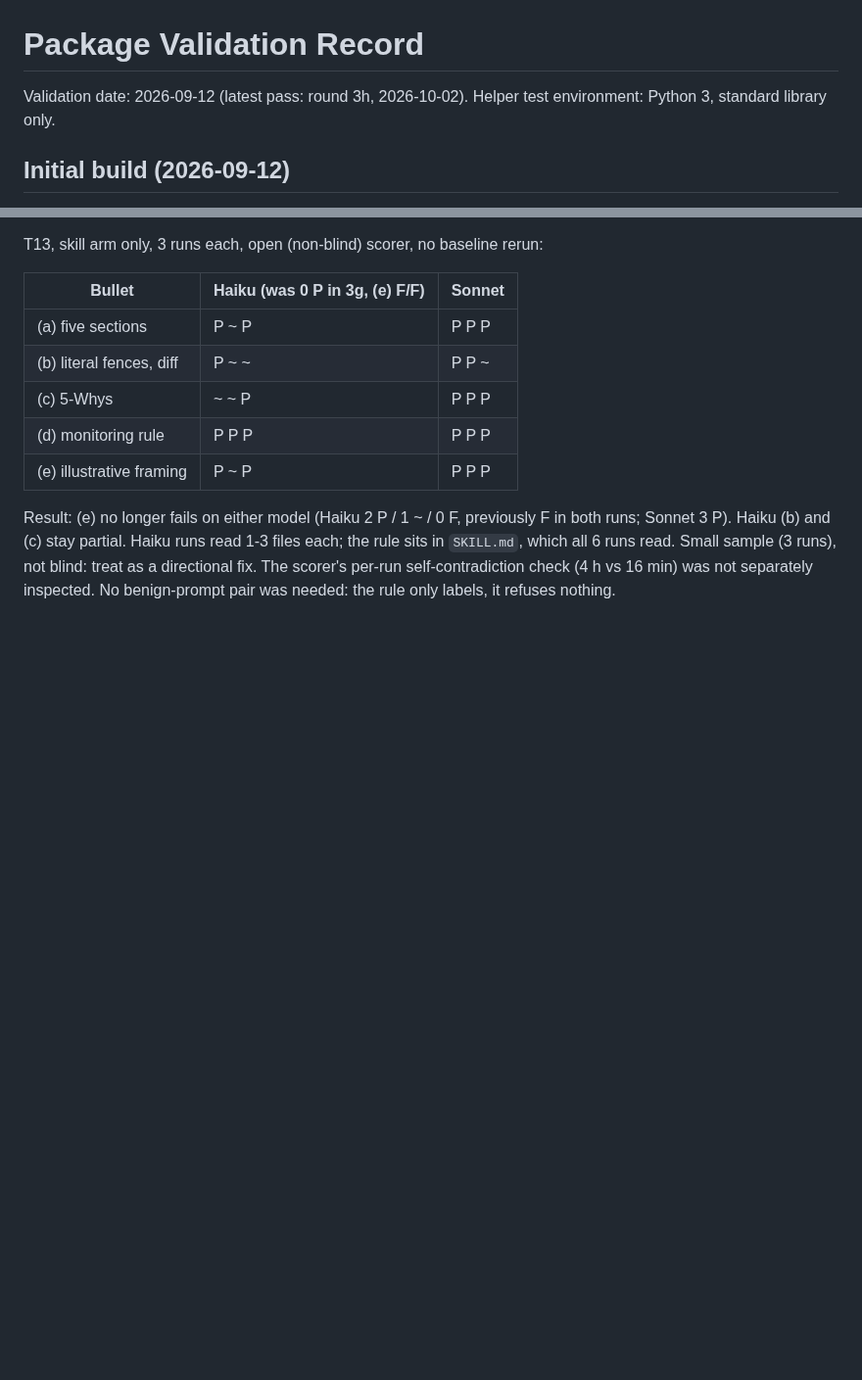
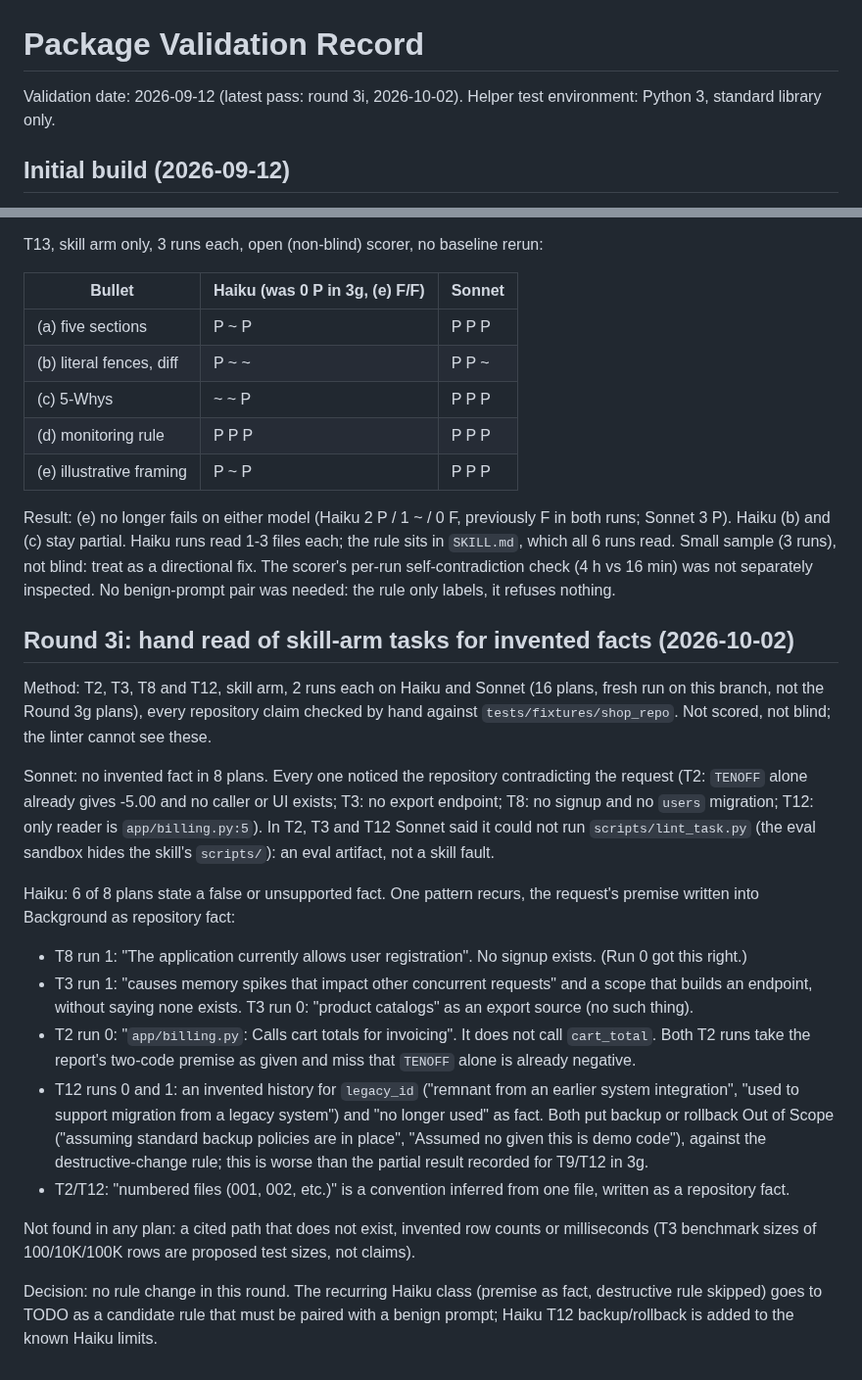
Before and after one commit to hchouTW/agentic-ai-skills, a Markdown page: task-authoring/VALIDATION.md, 2 parts joined by grey strips. Shown at 98% size. Drawn GitHub-style; blank space fills up the shorter version.

Commit message:
task-authoring: hand read of skill-arm tasks for invented facts (Round 3i)
Co-Authored-By: Claude Sonnet 5.5 <noreply@anthropic.com>

```diff
--- a/task-authoring/VALIDATION.md
+++ b/task-authoring/VALIDATION.md
@@ -1,6 +1,6 @@
 # Package Validation Record
 
-Validation date: 2026-09-12 (latest pass: round 3h, 2026-10-02). Helper test environment: Python 3, standard library only.
+Validation date: 2026-09-12 (latest pass: round 3i, 2026-10-02). Helper test environment: Python 3, standard library only.
 
 ## Initial build (2026-09-12)
 
@@ -336,3 +336,20 @@ T13, skill arm only, 3 runs each, open (non-blind) scorer, no baseline rerun:
 | (e) illustrative framing | P ~ P | P P P |
 
 Result: (e) no longer fails on either model (Haiku 2 P / 1 ~ / 0 F, previously F in both runs; Sonnet 3 P). Haiku (b) and (c) stay partial. Haiku runs read 1-3 files each; the rule sits in `SKILL.md`, which all 6 runs read. Small sample (3 runs), not blind: treat as a directional fix. The scorer's per-run self-contradiction check (4 h vs 16 min) was not separately inspected. No benign-prompt pair was needed: the rule only labels, it refuses nothing.
+
+## Round 3i: hand read of skill-arm tasks for invented facts (2026-10-02)
+
+Method: T2, T3, T8 and T12, skill arm, 2 runs each on Haiku and Sonnet (16 plans, fresh run on this branch, not the Round 3g plans), every repository claim checked by hand against `tests/fixtures/shop_repo`. Not scored, not blind; the linter cannot see these.
+
+Sonnet: no invented fact in 8 plans. Every one noticed the repository contradicting the request (T2: `TENOFF` alone already gives -5.00 and no caller or UI exists; T3: no export endpoint; T8: no signup and no `users` migration; T12: only reader is `app/billing.py:5`). In T2, T3 and T12 Sonnet said it could not run `scripts/lint_task.py` (the eval sandbox hides the skill's `scripts/`): an eval artifact, not a skill fault.
+
+Haiku: 6 of 8 plans state a false or unsupported fact. One pattern recurs, the request's premise written into Background as repository fact:
+- T8 run 1: "The application currently allows user registration". No signup exists. (Run 0 got this right.)
+- T3 run 1: "causes memory spikes that impact other concurrent requests" and a scope that builds an endpoint, without saying none exists. T3 run 0: "product catalogs" as an export source (no such thing).
+- T2 run 0: "`app/billing.py`: Calls cart totals for invoicing". It does not call `cart_total`. Both T2 runs take the report's two-code premise as given and miss that `TENOFF` alone is already negative.
+- T12 runs 0 and 1: an invented history for `legacy_id` ("remnant from an earlier system integration", "used to support migration from a legacy system") and "no longer used" as fact. Both put backup or rollback Out of Scope ("assuming standard backup policies are in place", "Assumed no given this is demo code"), against the destructive-change rule; this is worse than the partial result recorded for T9/T12 in 3g.
+- T2/T12: "numbered files (001, 002, etc.)" is a convention inferred from one file, written as a repository fact.
+
+Not found in any plan: a cited path that does not exist, invented row counts or milliseconds (T3 benchmark sizes of 100/10K/100K rows are proposed test sizes, not claims).
+
+Decision: no rule change in this round. The recurring Haiku class (premise as fact, destructive rule skipped) goes to TODO as a candidate rule that must be paired with a benign prompt; Haiku T12 backup/rollback is added to the known Haiku limits.
```
Also changed, not shown: task-authoring/TODO.md (+3 -3 lines).
